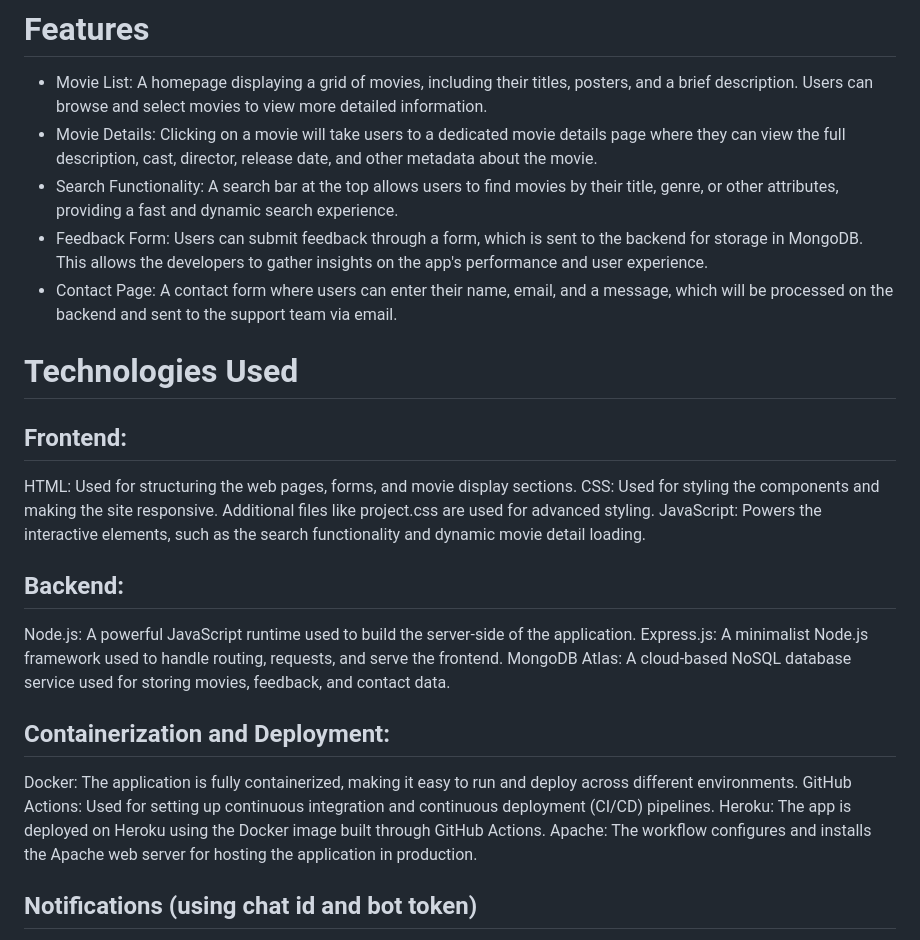
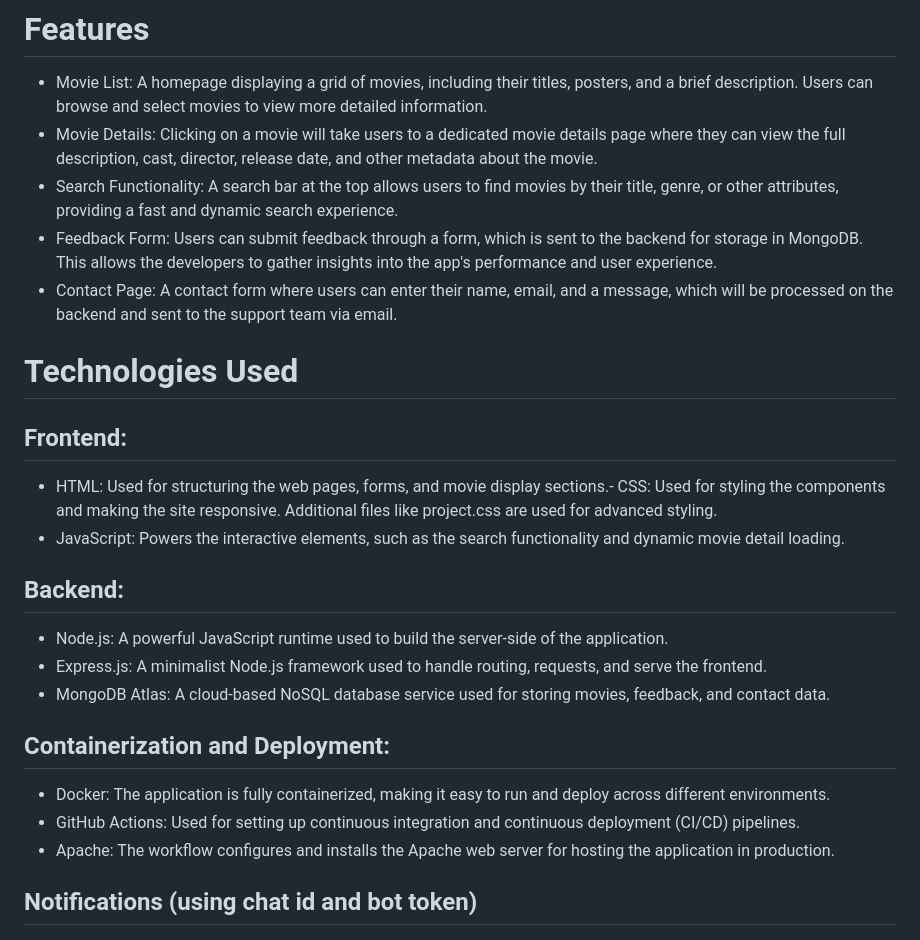
Before and after one commit to binge-plus/BINGE-PLUS, a Markdown page: README.md, the part around one of its changes. Rendered like a GitHub page.

```diff
--- a/README.md
+++ b/README.md
@@ -27,25 +27,23 @@ Binge Movies is a modern web application that allows users to browse, search, an
 - Movie List: A homepage displaying a grid of movies, including their titles, posters, and a brief description. Users can browse and select movies to view more detailed information.
 - Movie Details: Clicking on a movie will take users to a dedicated movie details page where they can view the full description, cast, director, release date, and other metadata about the movie.
 - Search Functionality: A search bar at the top allows users to find movies by their title, genre, or other attributes, providing a fast and dynamic search experience.
-- Feedback Form: Users can submit feedback through a form, which is sent to the backend for storage in MongoDB. This allows the developers to gather insights on the app's performance and user experience.
+- Feedback Form: Users can submit feedback through a form, which is sent to the backend for storage in MongoDB. This allows the developers to gather insights into the app's performance and user experience.
 - Contact Page: A contact form where users can enter their name, email, and a message, which will be processed on the backend and sent to the support team via email.
 
 # Technologies Used
 ## Frontend:
-HTML: Used for structuring the web pages, forms, and movie display sections.
-CSS: Used for styling the components and making the site responsive. Additional files like project.css are used for advanced styling.
-JavaScript: Powers the interactive elements, such as the search functionality and dynamic movie detail loading.
+- HTML: Used for structuring the web pages, forms, and movie display sections.- CSS: Used for styling the components and making the site responsive. Additional files like project.css are used for advanced styling.
+- JavaScript: Powers the interactive elements, such as the search functionality and dynamic movie detail loading.
 
 ## Backend:
-Node.js: A powerful JavaScript runtime used to build the server-side of the application.
-Express.js: A minimalist Node.js framework used to handle routing, requests, and serve the frontend.
-MongoDB Atlas: A cloud-based NoSQL database service used for storing movies, feedback, and contact data.
+- Node.js: A powerful JavaScript runtime used to build the server-side of the application.
+- Express.js: A minimalist Node.js framework used to handle routing, requests, and serve the frontend.
+- MongoDB Atlas: A cloud-based NoSQL database service used for storing movies, feedback, and contact data.
 
 ## Containerization and Deployment:
-Docker: The application is fully containerized, making it easy to run and deploy across different environments.
-GitHub Actions: Used for setting up continuous integration and continuous deployment (CI/CD) pipelines.
-Heroku: The app is deployed on Heroku using the Docker image built through GitHub Actions.
-Apache: The workflow configures and installs the Apache web server for hosting the application in production.
+- Docker: The application is fully containerized, making it easy to run and deploy across different environments.
+- GitHub Actions: Used for setting up continuous integration and continuous deployment (CI/CD) pipelines.
+- Apache: The workflow configures and installs the Apache web server for hosting the application in production.
 
 ## Notifications (using chat id and bot token)
 Integrated with a custom Python script (notify.py) that sends notifications to the BINGE-PLUS Channel whenever key events occur, such as successful builds or deployments.
```
Also changed, not shown: other parts of README.md (+1 -1 lines).
